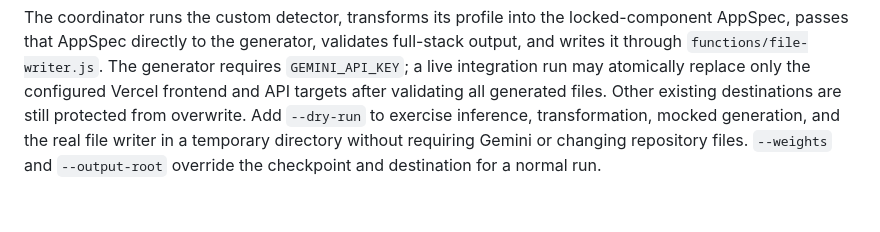
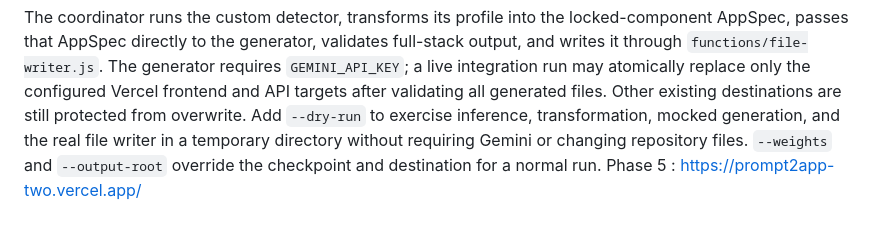
Before and after one commit to samad-git-89/Prompt2app, a Markdown page: README.md, the part around the change. Drawn GitHub-style.

```diff
--- a/README.md
+++ b/README.md
@@ -97,3 +97,4 @@ Other existing destinations are still protected from overwrite. Add `--dry-run`
 inference, transformation, mocked generation, and the real file writer in a temporary directory
 without requiring Gemini or changing repository files. `--weights` and `--output-root` override
 the checkpoint and destination for a normal run.
+Phase 5 : https://prompt2app-two.vercel.app/
```
